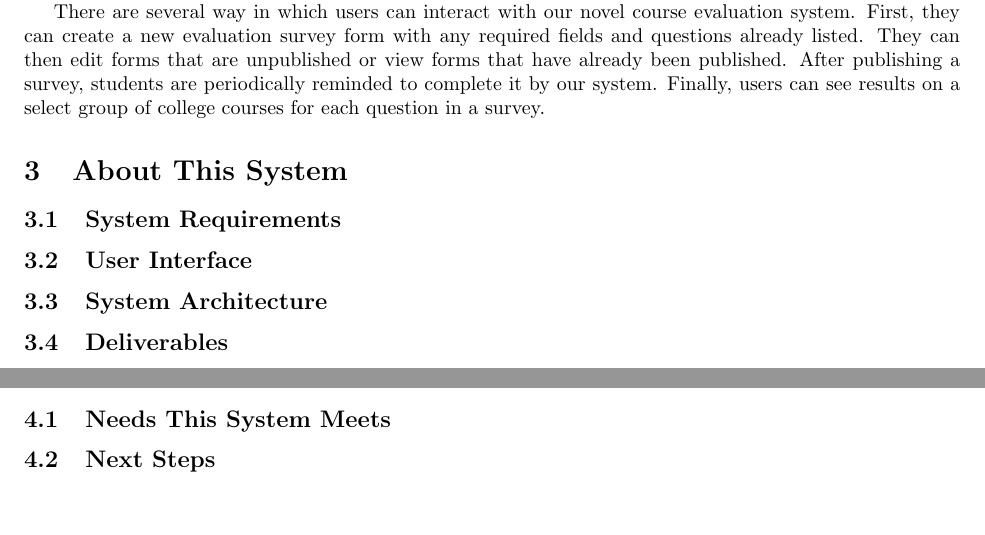
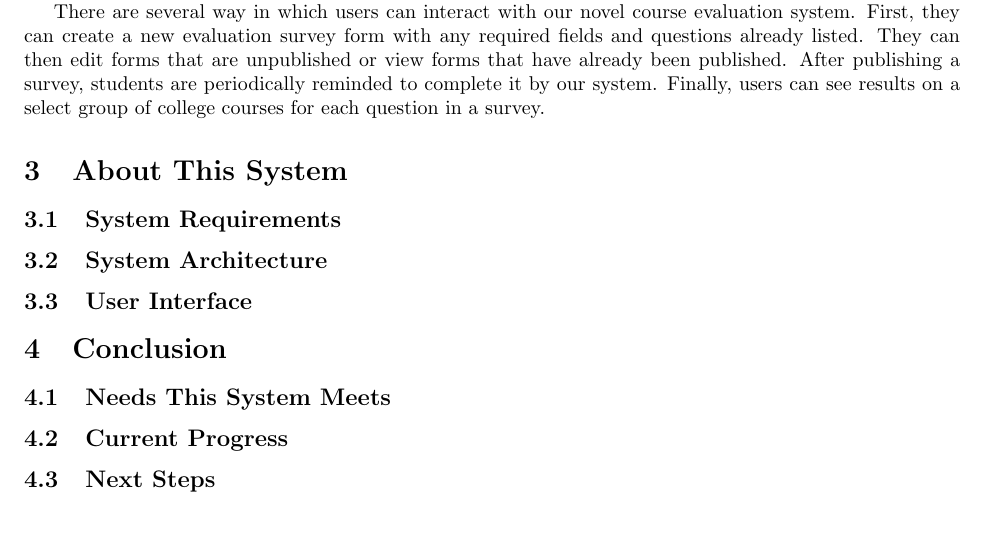
Before and after one commit to stanleysmall/capstone, a LaTeX document (documents/final.tex): two parts of page 4 of 19 before the commit and part of page 4 of 19 after it, the two joined at a grey line, cut so that both start at the same text. Compiled offline with pdfLaTeX.

Commit message:
Reordered sections

```diff
--- a/documents/final.tex
+++ b/documents/final.tex
@@ -91,11 +93,17 @@ There are several way in which users can interact with our novel course evaluati
 
 \subsection{System Requirements}
 
+\subsection{System Architecture}
+
 \subsection{User Interface}
 
-\subsection{System Architecture}
+\section{Conclusion}
 
-\subsection{Deliverables}
+\subsection{Needs This System Meets}
+
+\subsection{Current Progress}
+
+\subsection{Next Steps}
 
 Table ?? lists the date and format that each submission from Team EVAL has been or will be delivered. The dates for incomplete submissions are estimated.
 
@@ -132,13 +140,6 @@ Web Link to Program & May 2019 & Electronic\\
 \end{tabular}
 \end{center}
 
-\subsection{Current Progress}
-
-\section{Conclusion}
-
-\subsection{Needs This System Meets}
-
-\subsection{Next Steps}
 
 \newpage
 \section{Agreement Between Customer and Contractor}
```
Also changed, not shown: documents/final.tex (4 more changed lines).
